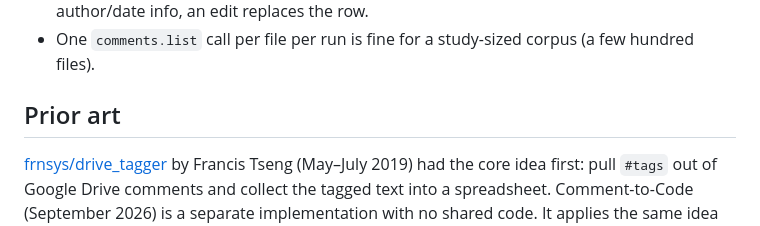
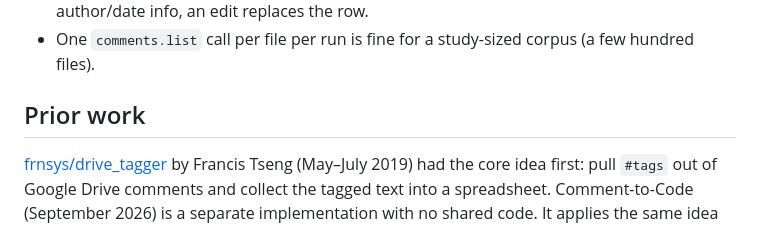
Before and after one commit to phoenixperry/comment-to-code, a Markdown page: README.md, the part around the change. GitHub-like rendering.

Commit message:
README: rename Prior art to Prior work
Co-Authored-By: Claude Opus 5.5 <noreply@anthropic.com>

```diff
--- a/README.md
+++ b/README.md
@@ -84,7 +84,7 @@ Upload `sample-data/P99_sample_interview.docx` to your watched folder to try the
 - Word-desktop comments are re-read whenever the file changes. Editing a Word comment's text keeps its row, because rows are keyed on author and time. If Word has stripped author/date info, an edit replaces the row.
 - One `comments.list` call per file per run is fine for a study-sized corpus (a few hundred files).
 
-## Prior art
+## Prior work
 
 [frnsys/drive_tagger](https://github.com/frnsys/drive_tagger) by Francis Tseng (May–July 2019) had the core idea first: pull `#tags` out of Google Drive comments and collect the tagged text into a spreadsheet. Comment-to-Code (September 2026) is a separate implementation with no shared code. It applies the same idea to reflexive thematic analysis and adds Word files, a FigJam board and write-back.
 
```
